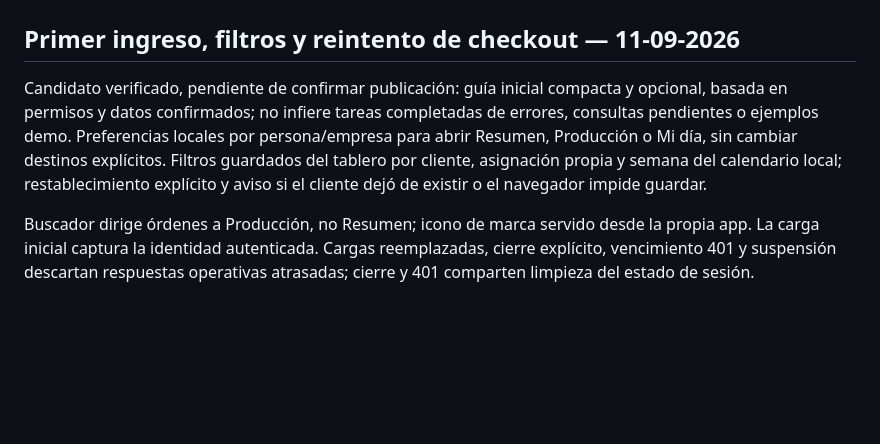
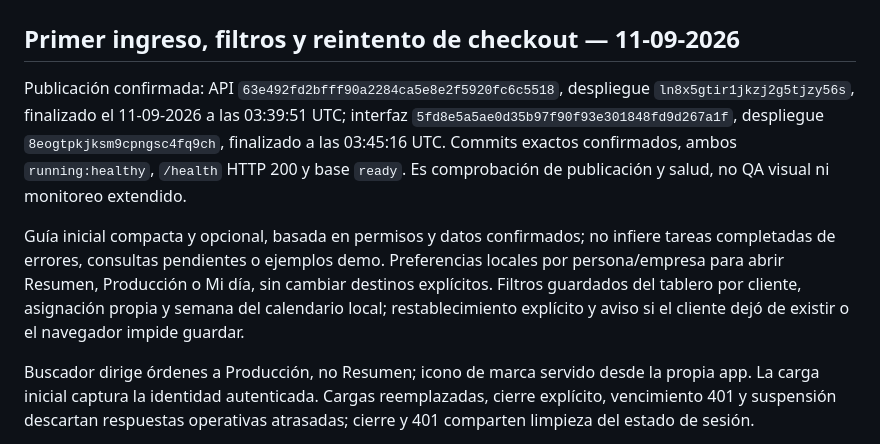
Before and after one commit to dariodeoli/scale-core-api, a Markdown page: RELEASE-CHECKLIST.md, the part around the change. GitHub-like rendering; blank space fills up the shorter version.

Commit message:
Record verified startup preferences deployment

```diff
--- a/RELEASE-CHECKLIST.md
+++ b/RELEASE-CHECKLIST.md
@@ -2,7 +2,9 @@
 
 ## Primer ingreso, filtros y reintento de checkout — 11-09-2026
 
-Candidato verificado, pendiente de confirmar publicación: guía inicial compacta y opcional, basada en permisos y datos confirmados; no infiere tareas completadas de errores, consultas pendientes o ejemplos demo. Preferencias locales por persona/empresa para abrir Resumen, Producción o Mi día, sin cambiar destinos explícitos. Filtros guardados del tablero por cliente, asignación propia y semana del calendario local; restablecimiento explícito y aviso si el cliente dejó de existir o el navegador impide guardar.
+Publicación confirmada: API `63e492fd2bfff90a2284ca5e8e2f5920fc6c5518`, despliegue `ln8x5gtir1jkzj2g5tjzy56s`, finalizado el 11-09-2026 a las 03:39:51 UTC; interfaz `5fd8e5a5ae0d35b97f90f93e301848fd9d267a1f`, despliegue `8eogtpkjksm9cpngsc4fq9ch`, finalizado a las 03:45:16 UTC. Commits exactos confirmados, ambos `running:healthy`, `/health` HTTP 200 y base `ready`. Es comprobación de publicación y salud, no QA visual ni monitoreo extendido.
+
+Guía inicial compacta y opcional, basada en permisos y datos confirmados; no infiere tareas completadas de errores, consultas pendientes o ejemplos demo. Preferencias locales por persona/empresa para abrir Resumen, Producción o Mi día, sin cambiar destinos explícitos. Filtros guardados del tablero por cliente, asignación propia y semana del calendario local; restablecimiento explícito y aviso si el cliente dejó de existir o el navegador impide guardar.
 
 Buscador dirige órdenes a Producción, no Resumen; icono de marca servido desde la propia app. La carga inicial captura la identidad autenticada. Cargas reemplazadas, cierre explícito, vencimiento 401 y suspensión descartan respuestas operativas atrasadas; cierre y 401 comparten limpieza del estado de sesión.
 
```
